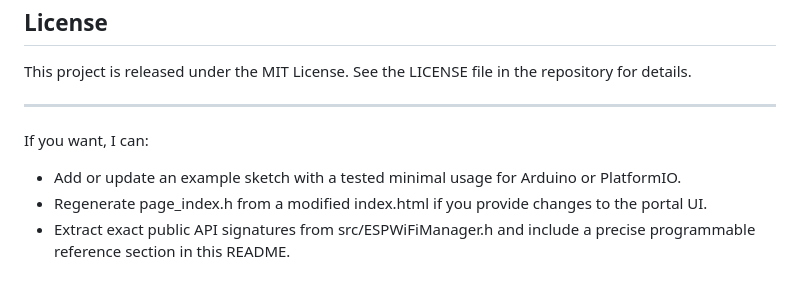
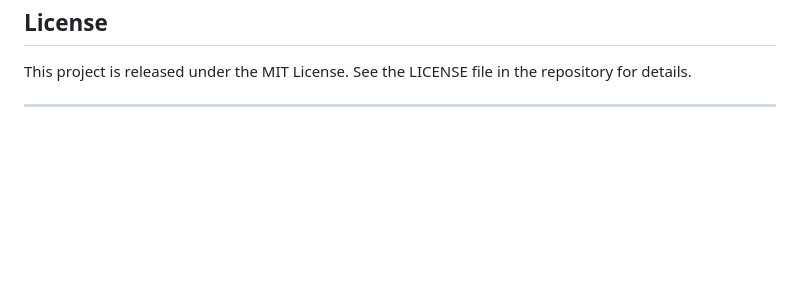
Before and after one commit to nazmuzChakib/ESPWiFiManager, a Markdown page: README.md, the part around the change. GitHub-like rendering; blank space fills up the shorter version.

Commit message:
Update README to remove optional features
Removed optional features section from README.

```diff
--- a/README.md
+++ b/README.md
@@ -210,8 +210,3 @@ License
 This project is released under the MIT License. See the LICENSE file in the repository for details.
 
 ---
-
-If you want, I can:
-- Add or update an example sketch with a tested minimal usage for Arduino or PlatformIO.
-- Regenerate page_index.h from a modified index.html if you provide changes to the portal UI.
-- Extract exact public API signatures from src/ESPWiFiManager.h and include a precise programmable reference section in this README.
```
